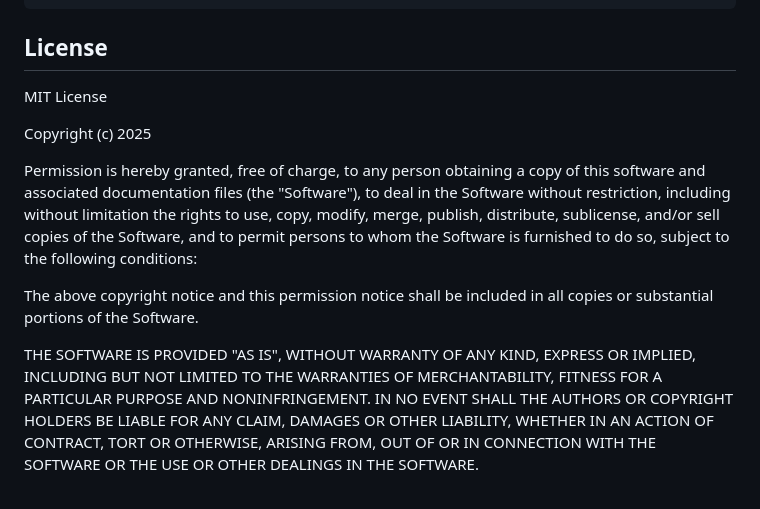
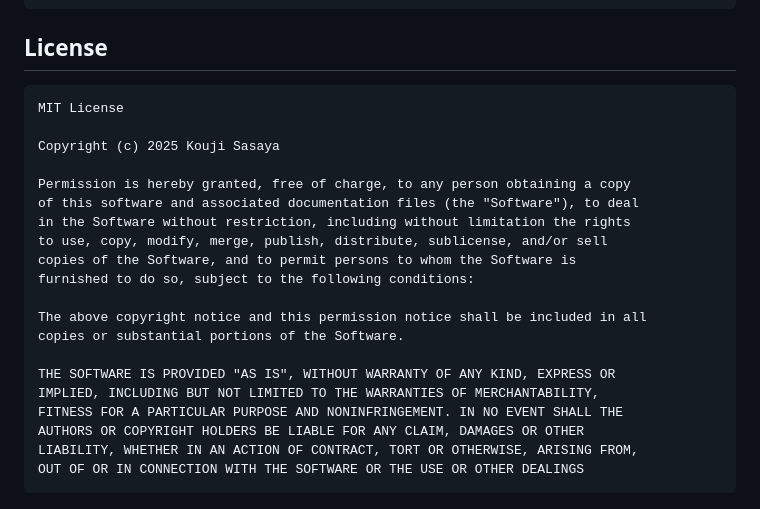
Before and after one commit to kouji-sasaya/gh-d3nw, a Markdown page: README.md, the part around the change. GitHub-like rendering.

Commit message:
fix: add copy right

````diff
--- a/README.md
+++ b/README.md
@@ -91,9 +91,10 @@ Links represent relationships between nodes.
 
 ## License
 
+```
 MIT License
 
-Copyright (c) 2025
+Copyright (c) 2025 Kouji Sasaya
 
 Permission is hereby granted, free of charge, to any person obtaining a copy
 of this software and associated documentation files (the "Software"), to deal
@@ -110,5 +111,5 @@ IMPLIED, INCLUDING BUT NOT LIMITED TO THE WARRANTIES OF MERCHANTABILITY,
 FITNESS FOR A PARTICULAR PURPOSE AND NONINFRINGEMENT. IN NO EVENT SHALL THE
 AUTHORS OR COPYRIGHT HOLDERS BE LIABLE FOR ANY CLAIM, DAMAGES OR OTHER
 LIABILITY, WHETHER IN AN ACTION OF CONTRACT, TORT OR OTHERWISE, ARISING FROM,
-OUT OF OR IN CONNECTION WITH THE SOFTWARE OR THE USE OR OTHER DEALINGS IN THE
-SOFTWARE.
+OUT OF OR IN CONNECTION WITH THE SOFTWARE OR THE USE OR OTHER DEALINGS
+```
````
